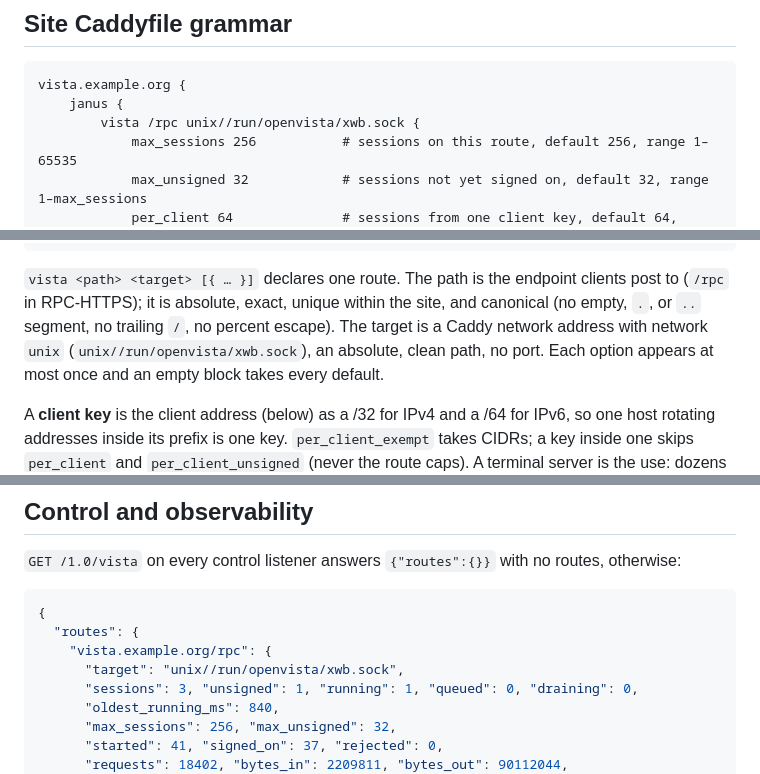
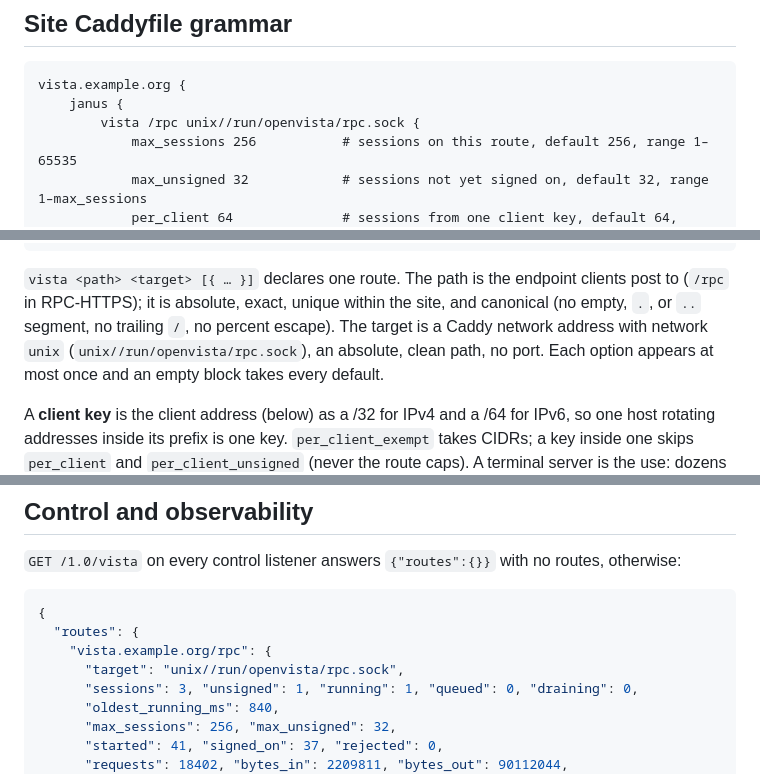
Before and after one commit to shreeve/janus, a Markdown page: docs/20261010-232539-capability-vista.md, 3 parts joined by grey strips. GitHub-like rendering.

Commit message:
docs: name the vista example socket rpc.sock

````diff
--- a/docs/20261010-232539-capability-vista.md
+++ b/docs/20261010-232539-capability-vista.md
@@ -66,7 +66,7 @@ VistA on em, each session one em process running `XWBP^%ZISTCPS`.
 ```caddyfile
 vista.example.org {
 	janus {
-		vista /rpc unix//run/openvista/xwb.sock {
+		vista /rpc unix//run/openvista/rpc.sock {
 			max_sessions 256           # sessions on this route, default 256, range 1–65535
 			max_unsigned 32            # sessions not yet signed on, default 32, range 1–max_sessions
 			per_client 64              # sessions from one client key, default 64, range 1–max_sessions
@@ -88,7 +88,7 @@ vista.example.org {
 endpoint clients post to (`/rpc` in RPC-HTTPS); it is absolute,
 exact, unique within the site, and canonical (no empty, `.`, or `..`
 segment, no trailing `/`, no percent escape). The target is a Caddy
-network address with network `unix` (`unix//run/openvista/xwb.sock`), an
+network address with network `unix` (`unix//run/openvista/rpc.sock`), an
 absolute, clean path, no port. Each option appears at most once and an
 empty block takes every default.
 
@@ -389,7 +389,7 @@ routes, otherwise:
 {
   "routes": {
     "vista.example.org/rpc": {
-      "target": "unix//run/openvista/xwb.sock",
+      "target": "unix//run/openvista/rpc.sock",
       "sessions": 3, "unsigned": 1, "running": 1, "queued": 0, "draining": 0,
       "oldest_running_ms": 840,
       "max_sessions": 256, "max_unsigned": 32,
````
